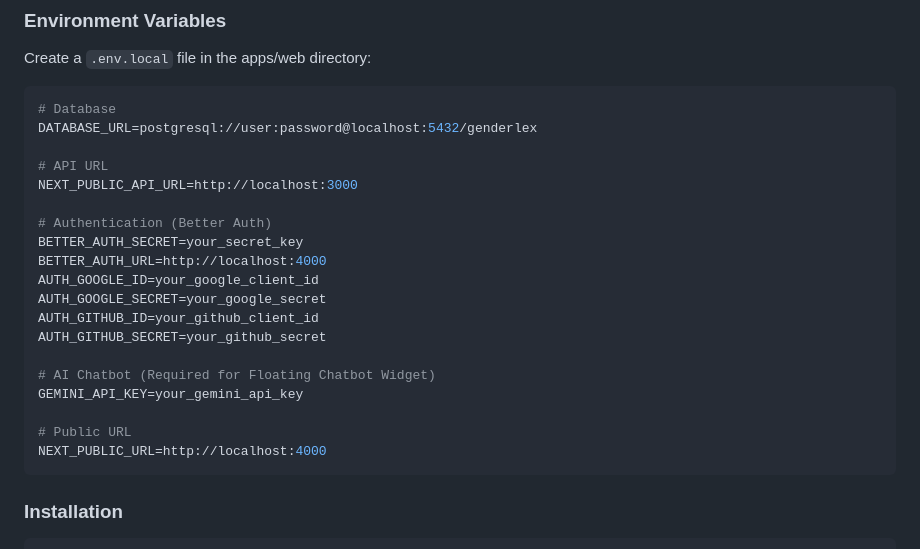
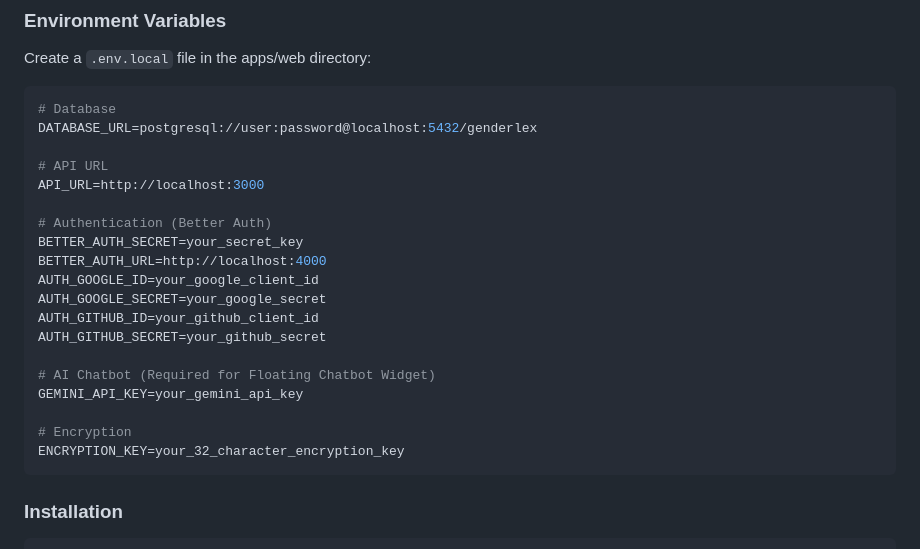
Before and after one commit to Altro31/gender-lex, a Markdown page: apps/web/README.md, the part around the change. Rendered like a GitHub page.

````diff
--- a/apps/web/README.md
+++ b/apps/web/README.md
@@ -153,7 +153,7 @@ Create a `.env.local` file in the apps/web directory:
 DATABASE_URL=postgresql://user:password@localhost:5432/genderlex
 
 # API URL
-NEXT_PUBLIC_API_URL=http://localhost:3000
+API_URL=http://localhost:3000
 
 # Authentication (Better Auth)
 BETTER_AUTH_SECRET=your_secret_key
@@ -166,8 +166,8 @@ AUTH_GITHUB_SECRET=your_github_secret
 # AI Chatbot (Required for Floating Chatbot Widget)
 GEMINI_API_KEY=your_gemini_api_key
 
-# Public URL
-NEXT_PUBLIC_URL=http://localhost:4000
+# Encryption
+ENCRYPTION_KEY=your_32_character_encryption_key
 ```
 
 ### Installation
````
Also changed, not shown: README.md (+13 -1 lines), apps/api/README.md (+1 -1 lines).
